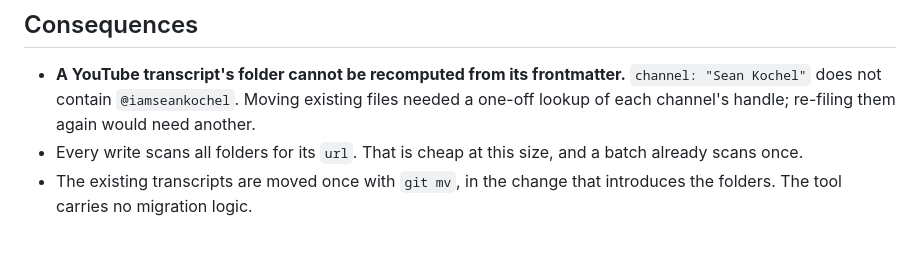
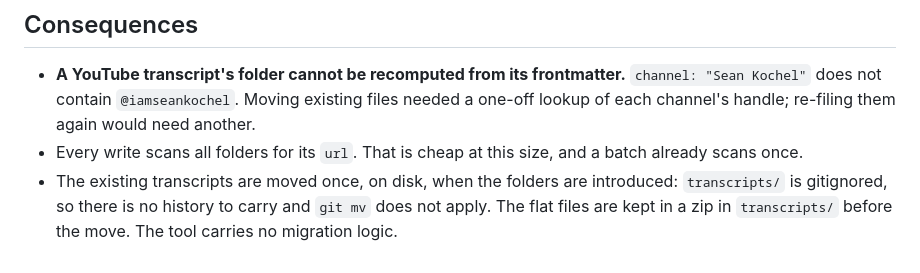
Before and after one commit to gcapnias/yt-transcript, a Markdown page: docs/adr/0008-transcripts-are-filed-by-channel-handle.md, the part around the change. Drawn GitHub-style.

Commit message:
docs: record that the channel-folder migration happened on disk, not with git mv (#13)
transcripts/ is gitignored, so there was no history for git mv to carry.
The flat files were archived in a zip before the move.

Co-Authored-By: Claude Opus 5.5 <noreply@anthropic.com>

```diff
--- a/docs/adr/0008-transcripts-are-filed-by-channel-handle.md
+++ b/docs/adr/0008-transcripts-are-filed-by-channel-handle.md
@@ -49,5 +49,6 @@ already makes, at fetch time.
   each channel's handle; re-filing them again would need another.
 - Every write scans all folders for its `url`. That is cheap at this size, and a batch already
   scans once.
-- The existing transcripts are moved once with `git mv`, in the change that introduces the
-  folders. The tool carries no migration logic.
+- The existing transcripts are moved once, on disk, when the folders are introduced: `transcripts/`
+  is gitignored, so there is no history to carry and `git mv` does not apply. The flat files are
+  kept in a zip in `transcripts/` before the move. The tool carries no migration logic.
```
